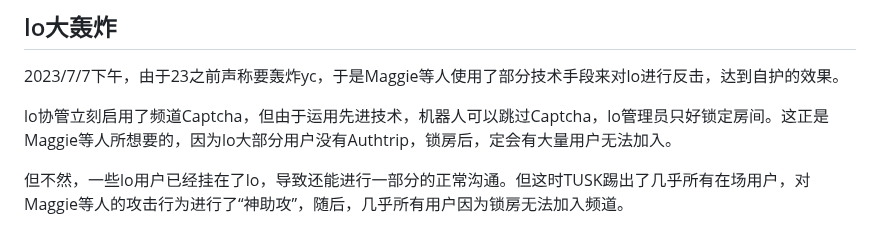
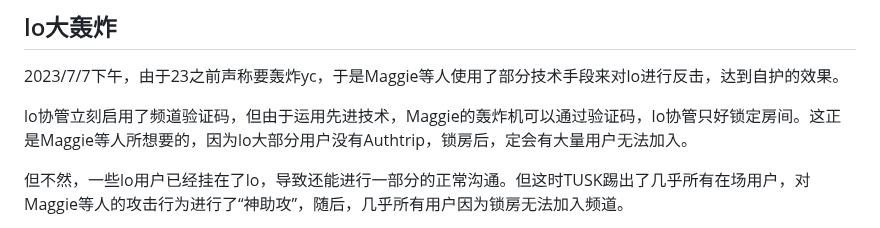
Before and after one commit to HCWiki/history, a Markdown page: 编年史/二战时代.md, the part around the change. Rendered like a GitHub page.

```diff
--- a/编年史/二战时代.md
+++ b/编年史/二战时代.md
@@ -13,7 +13,7 @@
 ## lo大轰炸
 2023/7/7下午，由于23之前声称要轰炸yc，于是Maggie等人使用了部分技术手段来对lo进行反击，达到自护的效果。
 
-lo协管立刻启用了频道Captcha，但由于运用先进技术，机器人可以跳过Captcha，lo管理员只好锁定房间。这正是Maggie等人所想要的，因为lo大部分用户没有Authtrip，锁房后，定会有大量用户无法加入。
+lo协管立刻启用了频道验证码，但由于运用先进技术，Maggie的轰炸机可以通过验证码，lo协管只好锁定房间。这正是Maggie等人所想要的，因为lo大部分用户没有Authtrip，锁房后，定会有大量用户无法加入。
 
 但不然，一些lo用户已经挂在了lo，导致还能进行一部分的正常沟通。但这时TUSK踢出了几乎所有在场用户，对Maggie等人的攻击行为进行了“神助攻”，随后，几乎所有用户因为锁房无法加入频道。
 
```
Also changed, not shown: 编年史/冷战时代.md (+2 -0 lines), 编年史/大动乱时代.md (+2 -0 lines).
